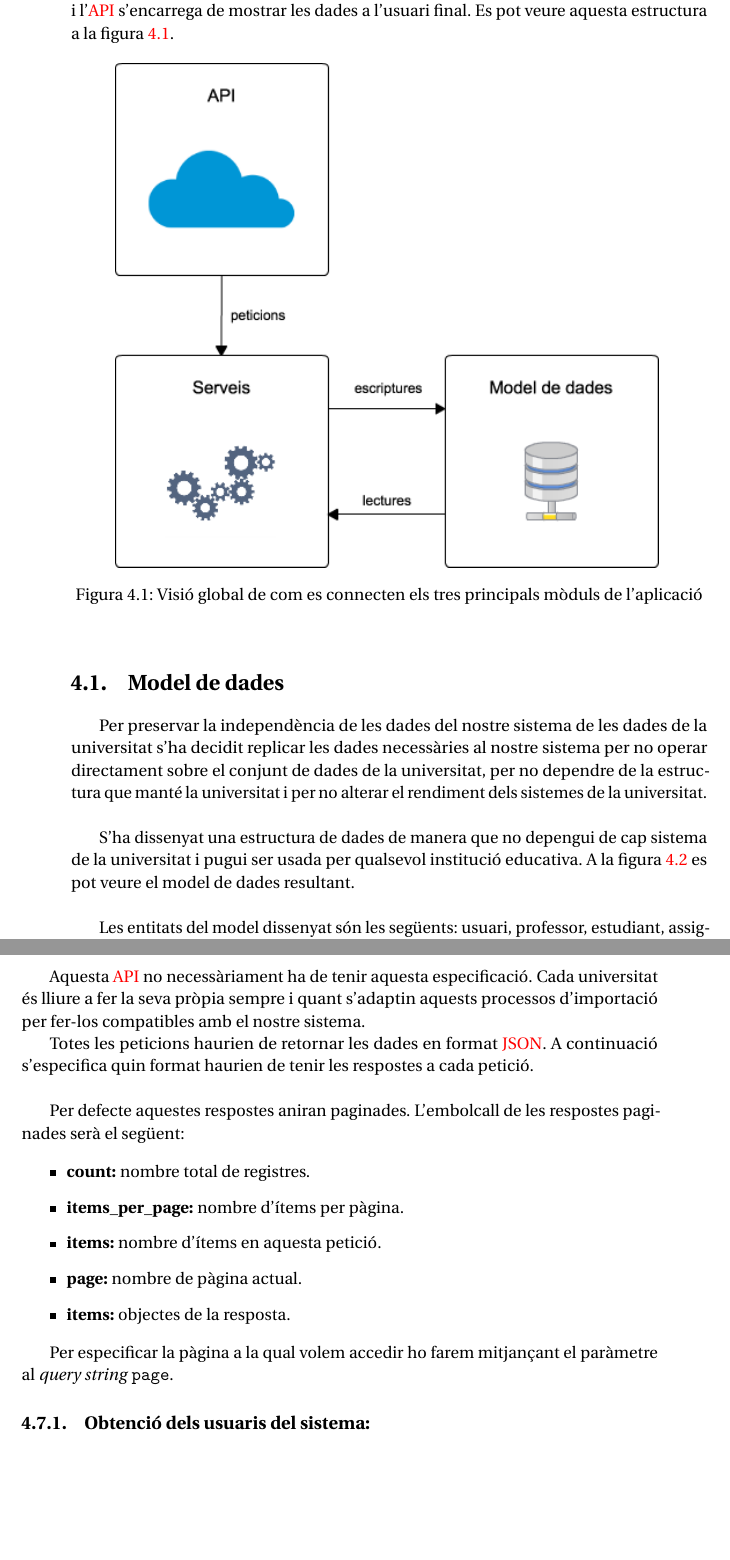
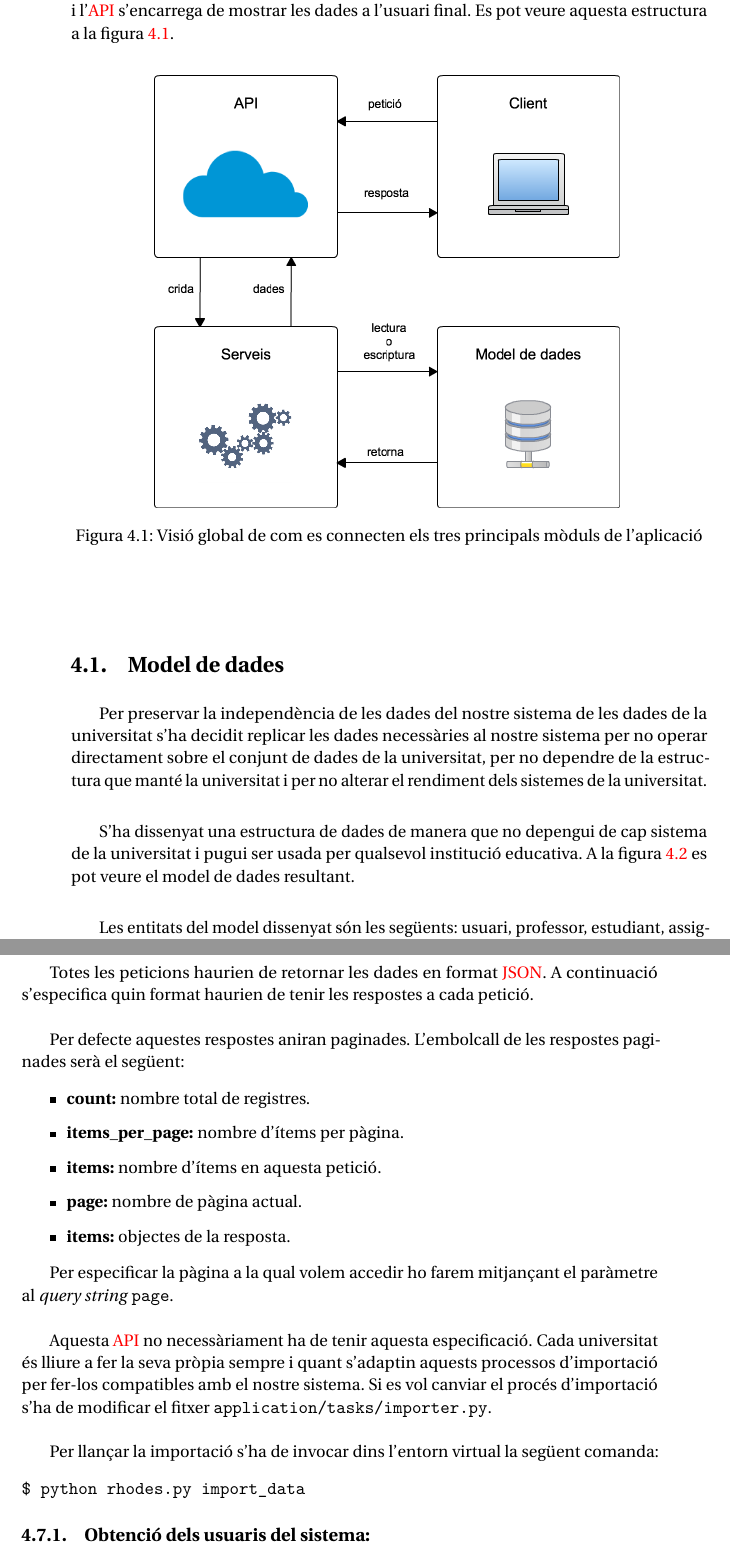
Before and after one commit to joanfont/rhodes, a LaTeX thesis (docs/MemoriaTFG.tex, which reads docs/Disseny.tex): two parts of pages 36 and 73 of 126, joined at a grey line, cut so that both start at the same text, the shorter picture padded with empty space. Compiled offline with pdfLaTeX.

Commit message:
new docs

```diff
--- a/docs/Disseny.tex
+++ b/docs/Disseny.tex
@@ -20,7 +20,7 @@ En primer lloc s'exposa una visió global de les parts de l'aplicació. A contin
 Una descripció a alt nivell de l'estructura de l'aplicació seria la següent: quan es fa una petició a l'\ac{API}, aquesta crida a un determinat servei que de manera abstracta realitza operacions sobre les dades (lectura o escriptura) residents a la base de dades. Una vegada fetes les operacions sobre la base de dades, el resultat d'aquesta es serialitza i l'\ac{API} s'encarrega de mostrar les dades a l'usuari final. Es pot veure aquesta estructura a la figura \ref{fig:estructura}.
 
 \begin{figure}[h!]
-    \includegraphics[scale=0.7]{img/estructura.png}
+    \includegraphics[scale=0.6]{img/estructura.png}
     \centering
     \caption{Visió global de com es connecten els tres principals mòduls de l'aplicació}
     \label{fig:estructura}
@@ -1333,7 +1331,16 @@ Per defecte aquestes respostes aniran paginades. L'embolcall de les respostes pa
 	\item \textbf{items:} objectes de la resposta.
 \end{itemize}
 
-Per especificar la pàgina a la qual volem accedir ho farem mitjançant el paràmetre al \emph{query string} \texttt{page}.
+Per especificar la pàgina a la qual volem accedir ho farem mitjançant el paràmetre al \emph{query string} \texttt{page}.\\
+
+Aquesta \ac{API} no necessàriament ha de tenir aquesta especificació. Cada universitat és lliure a fer la seva pròpia sempre i quant s'adaptin aquests processos d'importació per fer-los compatibles amb el nostre sistema. Si es vol canviar el procés d'importació s'ha de modificar el fitxer \texttt{application/tasks/importer.py}.\\
+
+Per llançar la importació s'ha de invocar dins l'entorn virtual la següent comanda:
+
+\begin{verbatim}
+$ python rhodes.py import_data
+\end{verbatim}
+
 
 \subsection{Obtenció dels usuaris del sistema:} \label{retrieve_users}
 
```
Also changed, not shown: docs/Entorn.tex (+1 -1 lines), docs/img/estructura.png, docs/Disseny.tex (2 more changed lines).
